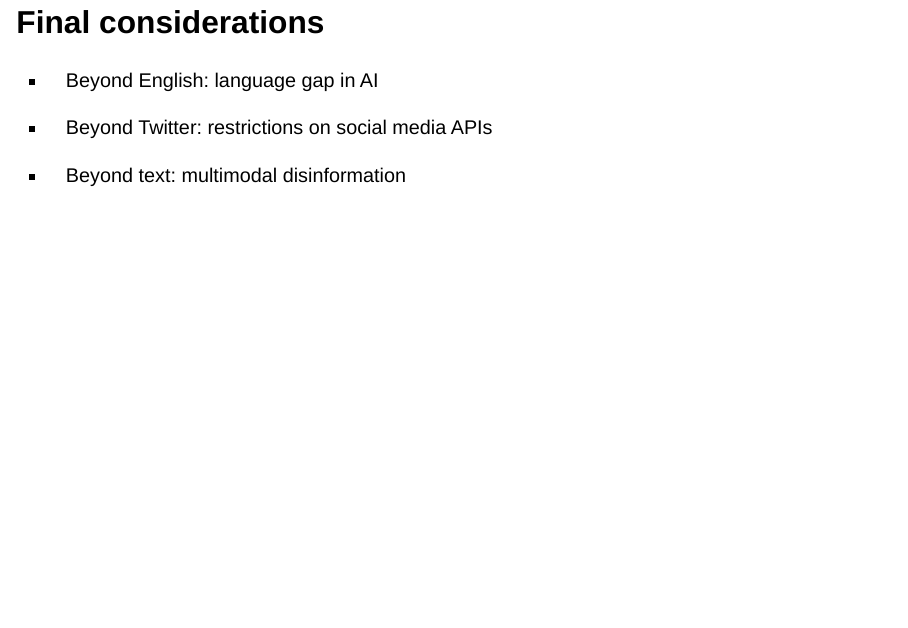
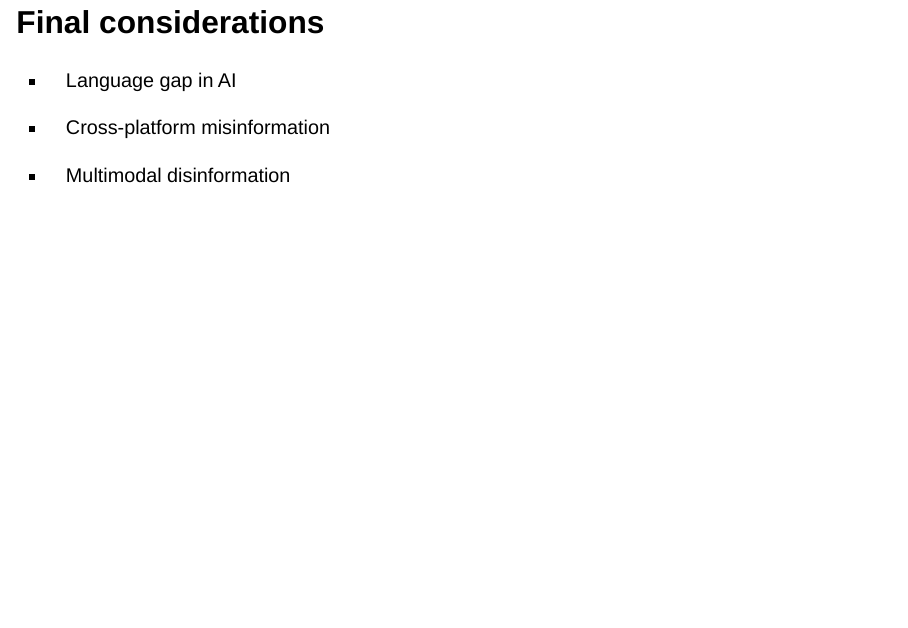
Before and after one commit to belisards/dw_disinfo, a Quarto document (index.qmd): page 21 of 23. Rendered offline with R 4.5, knitr and Pandoc in place of Quarto, with nearby package versions; drawn as Slidy slides in place of the format the file asks for.

Commit message:
change final remarks

```diff
--- a/index.qmd
+++ b/index.qmd
@@ -142,11 +142,11 @@
 
 ## Final considerations
 
-- Beyond English: language gap in AI
+- Language gap in AI
 
-- Beyond Twitter: restrictions on social media APIs
+- Cross-platform misinformation
 
-- Beyond text: multimodal disinformation
+- Multimodal disinformation
 
 ## References
 
```
